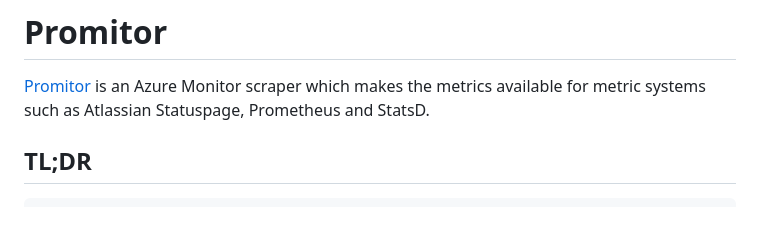
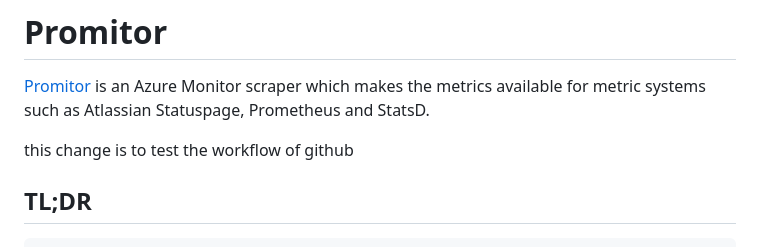
Before and after one commit to promitor/charts, a Markdown page: promitor-agent-resource-discovery/README.md, the part around the change. GitHub-like rendering; blank space fills up the shorter version.

Commit message:
testing workflow

```diff
--- a/promitor-agent-resource-discovery/README.md
+++ b/promitor-agent-resource-discovery/README.md
@@ -3,6 +3,8 @@
 [Promitor](https://promitor.io/) is an Azure Monitor scraper which makes
  the metrics available for metric systems such as Atlassian Statuspage,
   Prometheus and StatsD.
+
+  this change is to test the workflow of github
 
 ## TL;DR
 
```
